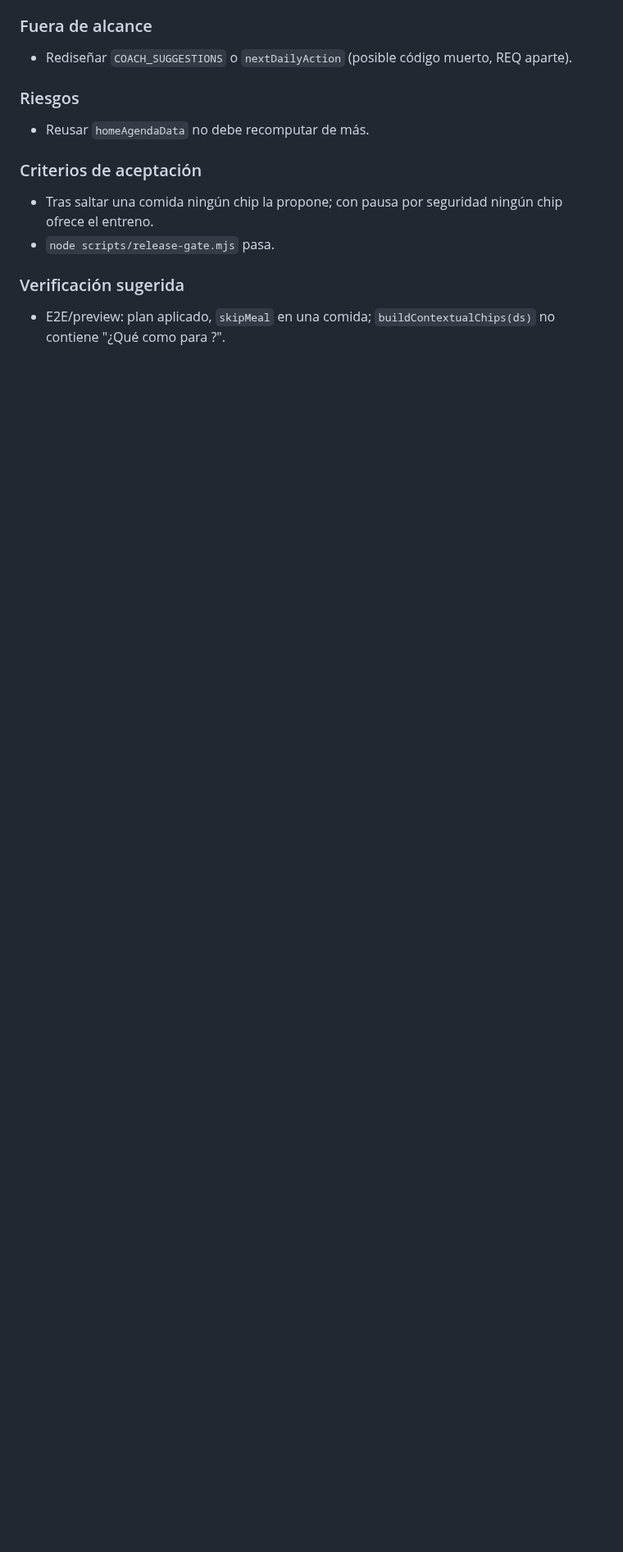
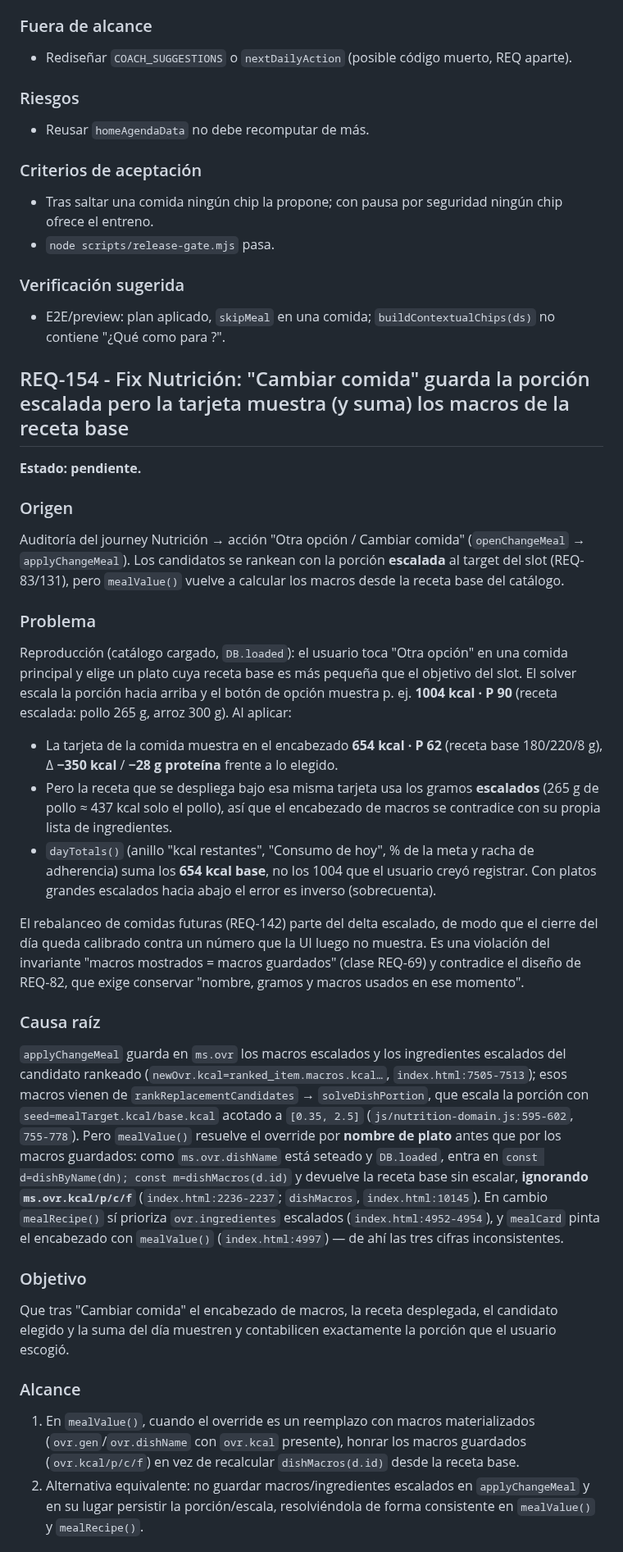
Before and after one commit to jlazoirus/Fitbud, a Markdown page: REQUIREMENTS.md, the part around one of its changes. Shown at 82% size. Rendered like a GitHub page; blank space fills up the shorter version.

```diff
--- a/REQUIREMENTS.md
+++ b/REQUIREMENTS.md
@@ -1855,3 +1770,35 @@ Que los chips reflejen el mismo estado que la agenda.
 ### Verificación sugerida
 
 - E2E/preview: plan aplicado, `skipMeal` en una comida; `buildContextualChips(ds)` no contiene "¿Qué como para <slot saltado>?".
+
+## REQ-154 - Fix Nutrición: "Cambiar comida" guarda la porción escalada pero la tarjeta muestra (y suma) los macros de la receta base
+
+**Estado: pendiente.**
+
+### Origen
+
+Auditoría del journey Nutrición → acción "Otra opción / Cambiar comida" (`openChangeMeal` → `applyChangeMeal`). Los candidatos se rankean con la porción **escalada** al target del slot (REQ-83/131), pero `mealValue()` vuelve a calcular los macros desde la receta base del catálogo.
+
+### Problema
+
+Reproducción (catálogo cargado, `DB.loaded`): el usuario toca "Otra opción" en una comida principal y elige un plato cuya receta base es más pequeña que el objetivo del slot. El solver escala la porción hacia arriba y el botón de opción muestra p. ej. **1004 kcal · P 90** (receta escalada: pollo 265 g, arroz 300 g). Al aplicar:
+
+- La tarjeta de la comida muestra en el encabezado **654 kcal · P 62** (receta base 180/220/8 g), Δ **−350 kcal** / **−28 g proteína** frente a lo elegido.
+- Pero la receta que se despliega bajo esa misma tarjeta usa los gramos **escalados** (265 g de pollo ≈ 437 kcal solo el pollo), así que el encabezado de macros se contradice con su propia lista de ingredientes.
+- `dayTotals()` (anillo "kcal restantes", "Consumo de hoy", % de la meta y racha de adherencia) suma los **654 kcal base**, no los 1004 que el usuario creyó registrar. Con platos grandes escalados hacia abajo el error es inverso (sobrecuenta).
+
+El rebalanceo de comidas futuras (REQ-142) parte del delta escalado, de modo que el cierre del día queda calibrado contra un número que la UI luego no muestra. Es una violación del invariante "macros mostrados = macros guardados" (clase REQ-69) y contradice el diseño de REQ-82, que exige conservar "nombre, gramos y macros usados en ese momento".
+
+### Causa raíz
+
+`applyChangeMeal` guarda en `ms.ovr` los macros escalados y los ingredientes escalados del candidato rankeado (`newOvr.kcal=ranked_item.macros.kcal…`, `index.html:7505-7513`); esos macros vienen de `rankReplacementCandidates` → `solveDishPortion`, que escala la porción con `seed=mealTarget.kcal/base.kcal` acotado a `[0.35, 2.5]` (`js/nutrition-domain.js:595-602`, `755-778`). Pero `mealValue()` resuelve el override por **nombre de plato** antes que por los macros guardados: como `ms.ovr.dishName` está seteado y `DB.loaded`, entra en `const d=dishByName(dn); const m=dishMacros(d.id)` y devuelve la receta base sin escalar, **ignorando `ms.ovr.kcal/p/c/f`** (`index.html:2236-2237`; `dishMacros`, `index.html:10145`). En cambio `mealRecipe()` sí prioriza `ovr.ingredientes` escalados (`index.html:4952-4954`), y `mealCard` pinta el encabezado con `mealValue()` (`index.html:4997`) — de ahí las tres cifras inconsistentes.
+
+### Objetivo
+
+Que tras "Cambiar comida" el encabezado de macros, la receta desplegada, el candidato elegido y la suma del día muestren y contabilicen exactamente la porción que el usuario escogió.
+
+### Alcance
+
+1. En `mealValue()`, cuando el override es un reemplazo con macros materializados (`ovr.gen`/`ovr.dishName` con `ovr.kcal` presente), honrar los macros guardados (`ovr.kcal/p/c/f`) en vez de recalcular `dishMacros(d.id)` desde la receta base.
+2. Alternativa equivalente: no guardar macros/ingredientes escalados en `applyChangeMeal` y en su lugar persistir la porción/escala, resolviéndola de forma consistente en `mealValue()` y `mealRecipe()`.
+
```
Also changed, not shown: other parts of REQUIREMENTS.md (+21 -85 lines).
